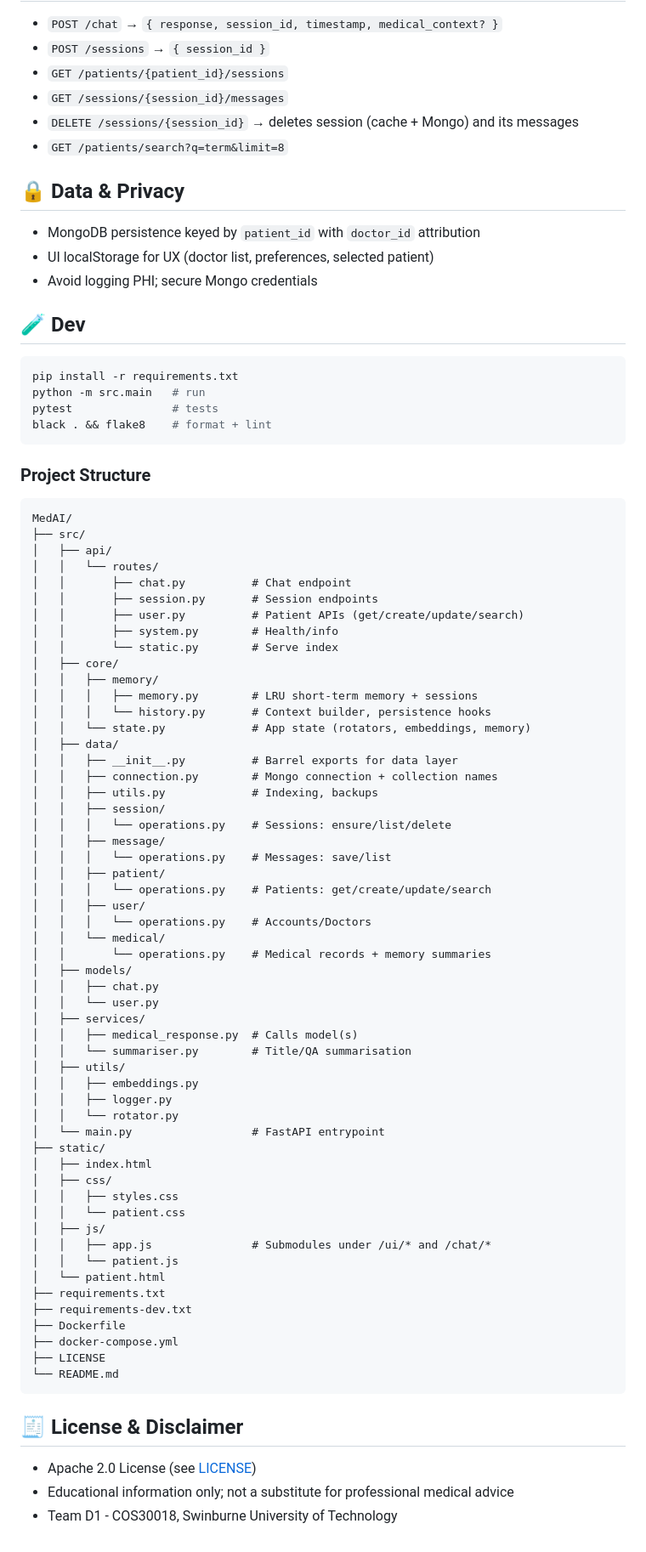
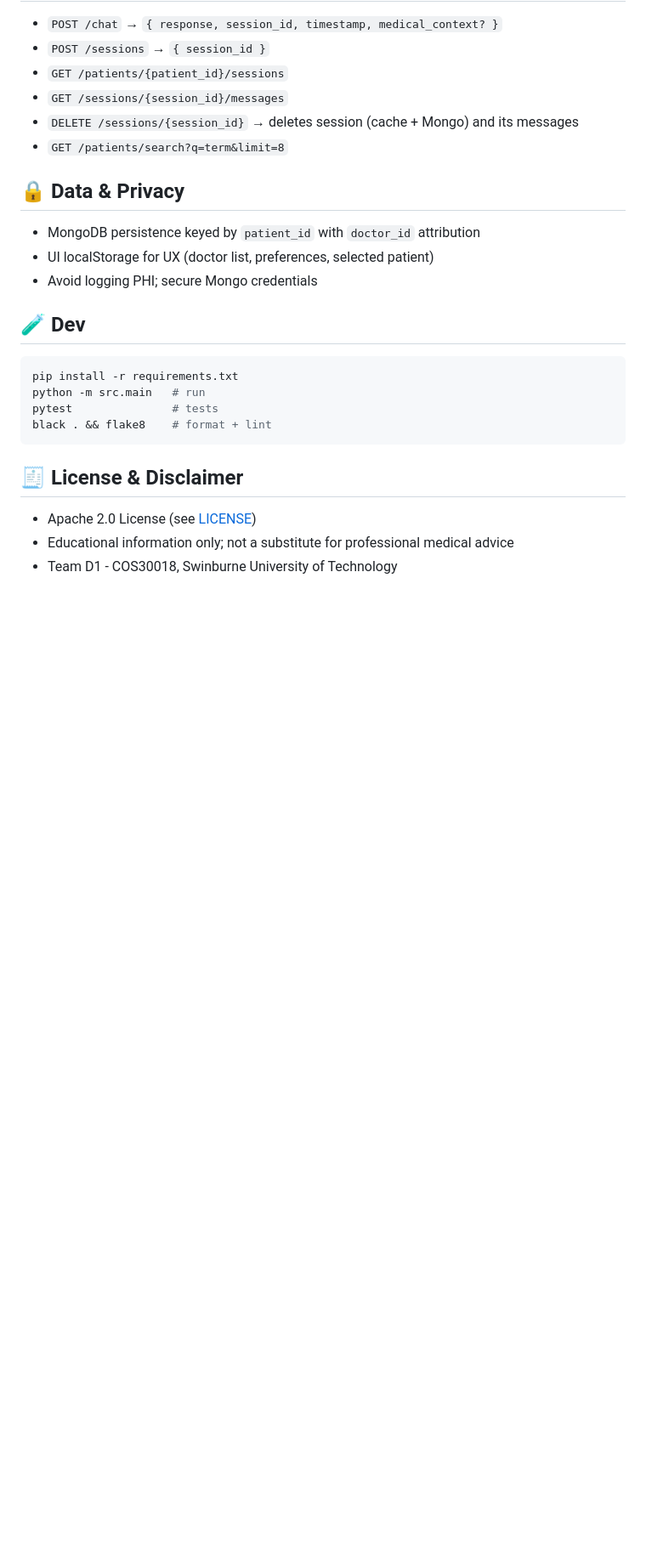
Before and after one commit to COS30018-2025-Sem2-GroupD1/MedicalDiagnosisSystem, a Markdown page: README.md, the part around the change. Shown: that part at 85% size. GitHub-like rendering; blank space fills up the shorter version.

Commit message:
CHORE: Removed project structure from README. It adds nothing and makes the readme harder to maintain.

````diff
--- a/README.md
+++ b/README.md
@@ -120,64 +120,6 @@ pytest               # tests
 black . && flake8    # format + lint
 ```
 
-### Project Structure
-```
-MedAI/
-├── src/
-│   ├── api/
-│   │   └── routes/
-│   │       ├── chat.py          # Chat endpoint
-│   │       ├── session.py       # Session endpoints
-│   │       ├── user.py          # Patient APIs (get/create/update/search)
-│   │       ├── system.py        # Health/info
-│   │       └── static.py        # Serve index
-│   ├── core/
-│   │   ├── memory/
-│   │   │   ├── memory.py        # LRU short‑term memory + sessions
-│   │   │   └── history.py       # Context builder, persistence hooks
-│   │   └── state.py             # App state (rotators, embeddings, memory)
-│   ├── data/
-│   │   ├── __init__.py          # Barrel exports for data layer
-│   │   ├── connection.py        # Mongo connection + collection names
-│   │   ├── utils.py             # Indexing, backups
-│   │   ├── session/
-│   │   │   └── operations.py    # Sessions: ensure/list/delete
-│   │   ├── message/
-│   │   │   └── operations.py    # Messages: save/list
-│   │   ├── patient/
-│   │   │   └── operations.py    # Patients: get/create/update/search
-│   │   ├── user/
-│   │   │   └── operations.py    # Accounts/Doctors
-│   │   └── medical/
-│   │       └── operations.py    # Medical records + memory summaries
-│   ├── models/
-│   │   ├── chat.py
-│   │   └── user.py
-│   ├── services/
-│   │   ├── medical_response.py  # Calls model(s)
-│   │   └── summariser.py        # Title/QA summarisation
-│   ├── utils/
-│   │   ├── embeddings.py
-│   │   ├── logger.py
-│   │   └── rotator.py
-│   └── main.py                  # FastAPI entrypoint
-├── static/
-│   ├── index.html
-│   ├── css/
-│   │   ├── styles.css
-│   │   └── patient.css
-│   ├── js/
-│   │   ├── app.js               # Submodules under /ui/* and /chat/*
-│   │   └── patient.js
-│   └── patient.html
-├── requirements.txt
-├── requirements-dev.txt
-├── Dockerfile
-├── docker-compose.yml
-├── LICENSE
-└── README.md
-```
-
 ## 🧾 License & Disclaimer
 - Apache 2.0 License (see [LICENSE](./LICENSE))
 - Educational information only; not a substitute for professional medical advice
````
